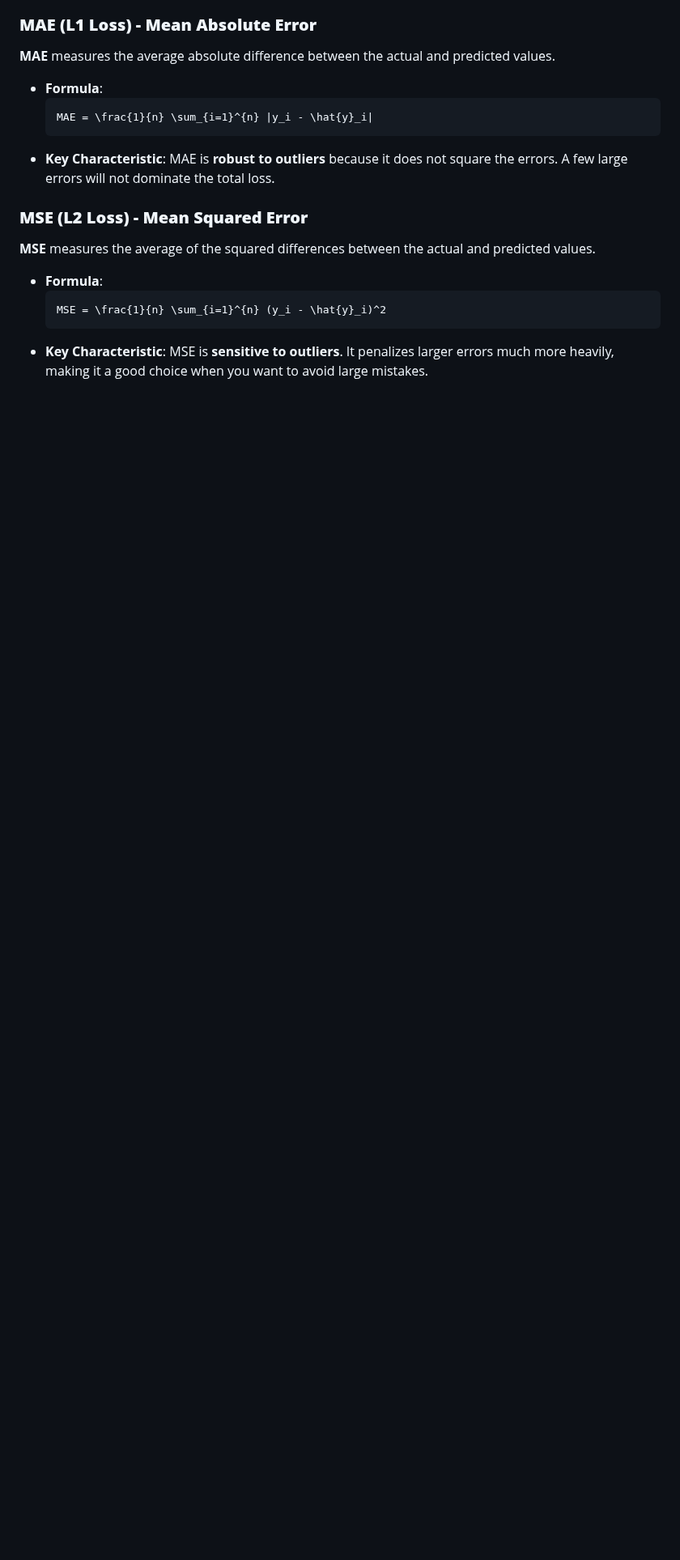
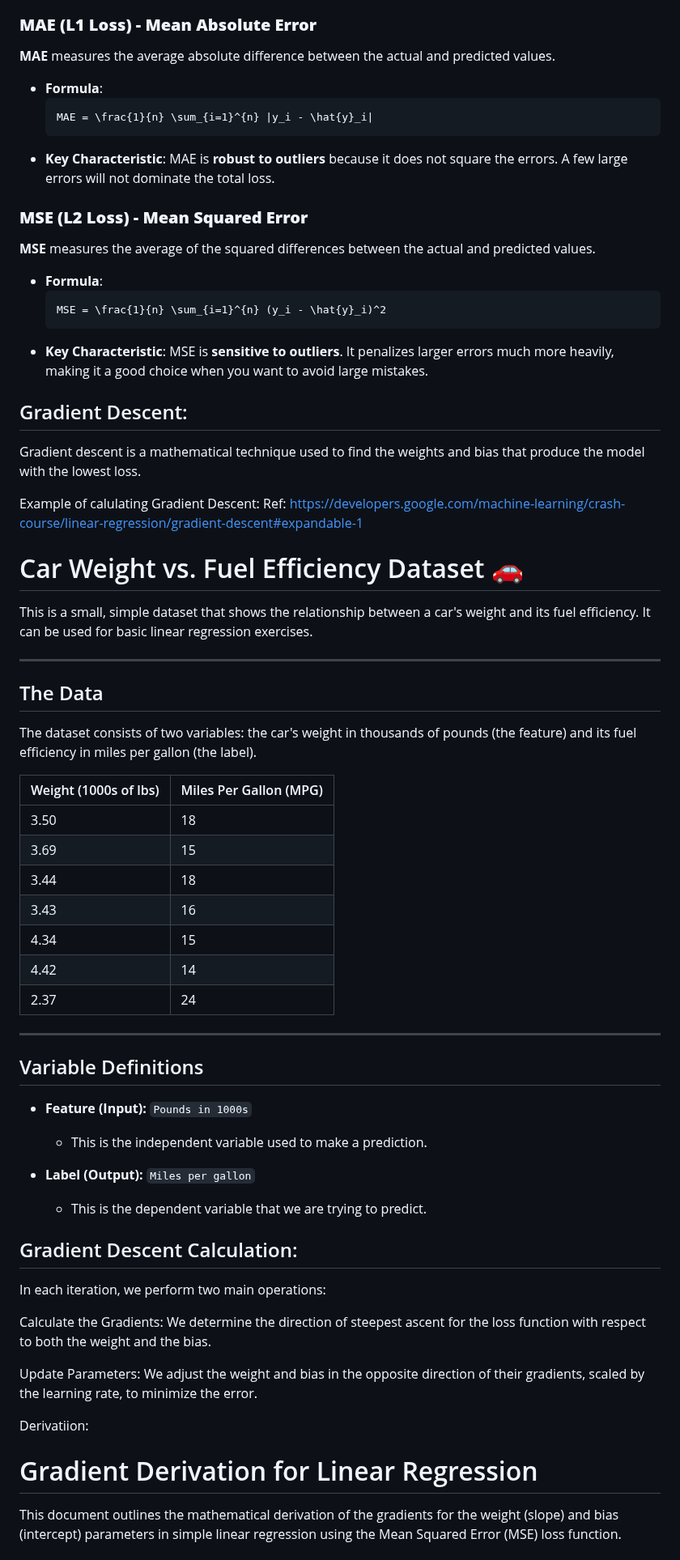
Before and after one commit to dayaramb/dayaramb.github.io, a Markdown page: ml/linear-regression/README.md, the part around one of its changes. Shown at 81% size. Drawn GitHub-style; blank space fills up the shorter version.

Commit message:
for gradient descent

````diff
--- a/ml/linear-regression/README.md
+++ b/ml/linear-regression/README.md
@@ -94,3 +94,62 @@ A loss function calculates the difference (or error) between the model's predict
     MSE = \frac{1}{n} \sum_{i=1}^{n} (y_i - \hat{y}_i)^2
    ```
 * **Key Characteristic**: MSE is **sensitive to outliers**. It penalizes larger errors much more heavily, making it a good choice when you want to avoid large mistakes.
+
+
+
+## Gradient Descent:
+
+Gradient descent is a mathematical technique used to find the weights and bias that produce the model with the lowest loss.
+
+Example of calulating Gradient Descent:
+Ref: https://developers.google.com/machine-learning/crash-course/linear-regression/gradient-descent#expandable-1
+
+# Car Weight vs. Fuel Efficiency Dataset 🚗
+
+This is a small, simple dataset that shows the relationship between a car's weight and its fuel efficiency. It can be used for basic linear regression exercises.
+
+---
+
+## The Data
+
+The dataset consists of two variables: the car's weight in thousands of pounds (the feature) and its fuel efficiency in miles per gallon (the label).
+
+| Weight (1000s of lbs) | Miles Per Gallon (MPG) |
+| :-------------------- | :--------------------- |
+| 3.50                  | 18                     |
+| 3.69                  | 15                     |
+| 3.44                  | 18                     |
+| 3.43                  | 16                     |
+| 4.34                  | 15                     |
+| 4.42                  | 14                     |
+| 2.37                  | 24                     |
+
+---
+
+## Variable Definitions
+
+* **Feature (Input):** `Pounds in 1000s`
+    * This is the independent variable used to make a prediction.
+
+* **Label (Output):** `Miles per gallon`
+    * This is the dependent variable that we are trying to predict.
+
+
+
+## Gradient Descent Calculation:
+
+In each iteration, we perform two main operations:
+
+Calculate the Gradients: We determine the direction of steepest ascent for the loss function with respect to both the weight and the bias.
+
+Update Parameters: We adjust the weight and bias in the opposite direction of their gradients, scaled by the learning rate, to minimize the error.
+
+
+
+
+Derivatiion:
+
+# Gradient Derivation for Linear Regression
+
+This document outlines the mathematical derivation of the gradients for the weight (slope) and bias (intercept) parameters in simple linear regression using the Mean Squared Error (MSE) loss function.
+
````
Also changed, not shown: other parts of ml/linear-regression/README.md (+65 -0 lines).
